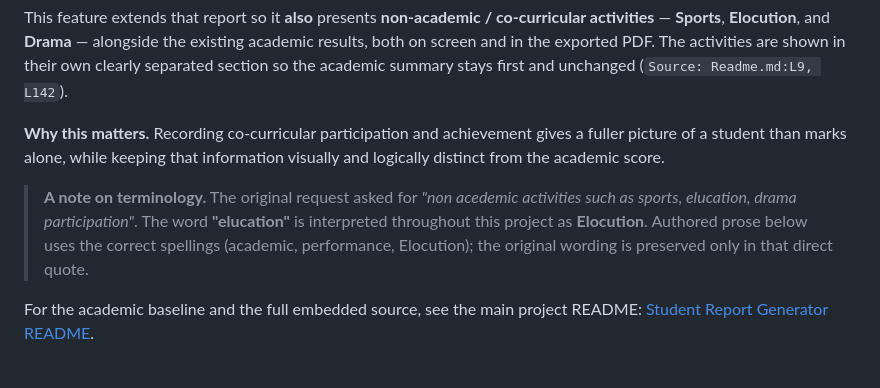
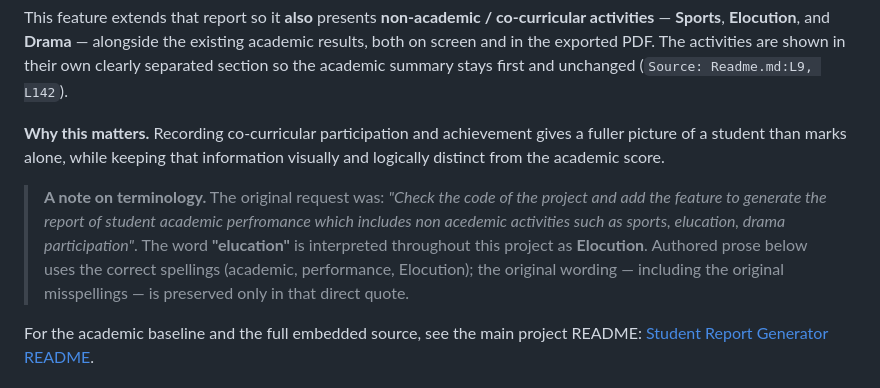
Before and after one commit to ajitblitzy/Student_Mngt, a Markdown page: docs/non-academic-activities.md, the part around the change. Rendered like a GitHub page.

Commit message:
docs: preserve full verbatim original request in activities guide
Resolves QA finding (MINOR): the terminology note in docs/non-academic-activities.md quoted only a partial fragment of the original request, which omitted the required original misspelling 'perfromance'. Expanded the quote to the complete verbatim original request so all three required original spellings are preserved exactly: 'perfromance', 'acedemic', and 'elucation' (AAP 0.9.2 verbatim-preservation rule). Retained the note interpreting 'elucation' as Elocution and the clarification that authored prose uses correct spellings. Single-line, surgical change; no other content affected.

```diff
--- a/docs/non-academic-activities.md
+++ b/docs/non-academic-activities.md
@@ -14,7 +14,7 @@ This feature extends that report so it **also** presents **non-academic / co-cur
 
 **Why this matters.** Recording co-curricular participation and achievement gives a fuller picture of a student than marks alone, while keeping that information visually and logically distinct from the academic score.
 
-> **A note on terminology.** The original request asked for *"non acedemic activities such as sports, elucation, drama participation"*. The word **"elucation"** is interpreted throughout this project as **Elocution**. Authored prose below uses the correct spellings (academic, performance, Elocution); the original wording is preserved only in that direct quote.
+> **A note on terminology.** The original request was: *"Check the code of the project and add the feature to generate the report of student academic perfromance which includes non acedemic activities such as sports, elucation, drama participation"*. The word **"elucation"** is interpreted throughout this project as **Elocution**. Authored prose below uses the correct spellings (academic, performance, Elocution); the original wording — including the original misspellings — is preserved only in that direct quote.
 
 For the academic baseline and the full embedded source, see the main project README: [Student Report Generator README](../Readme.md).
 
```
